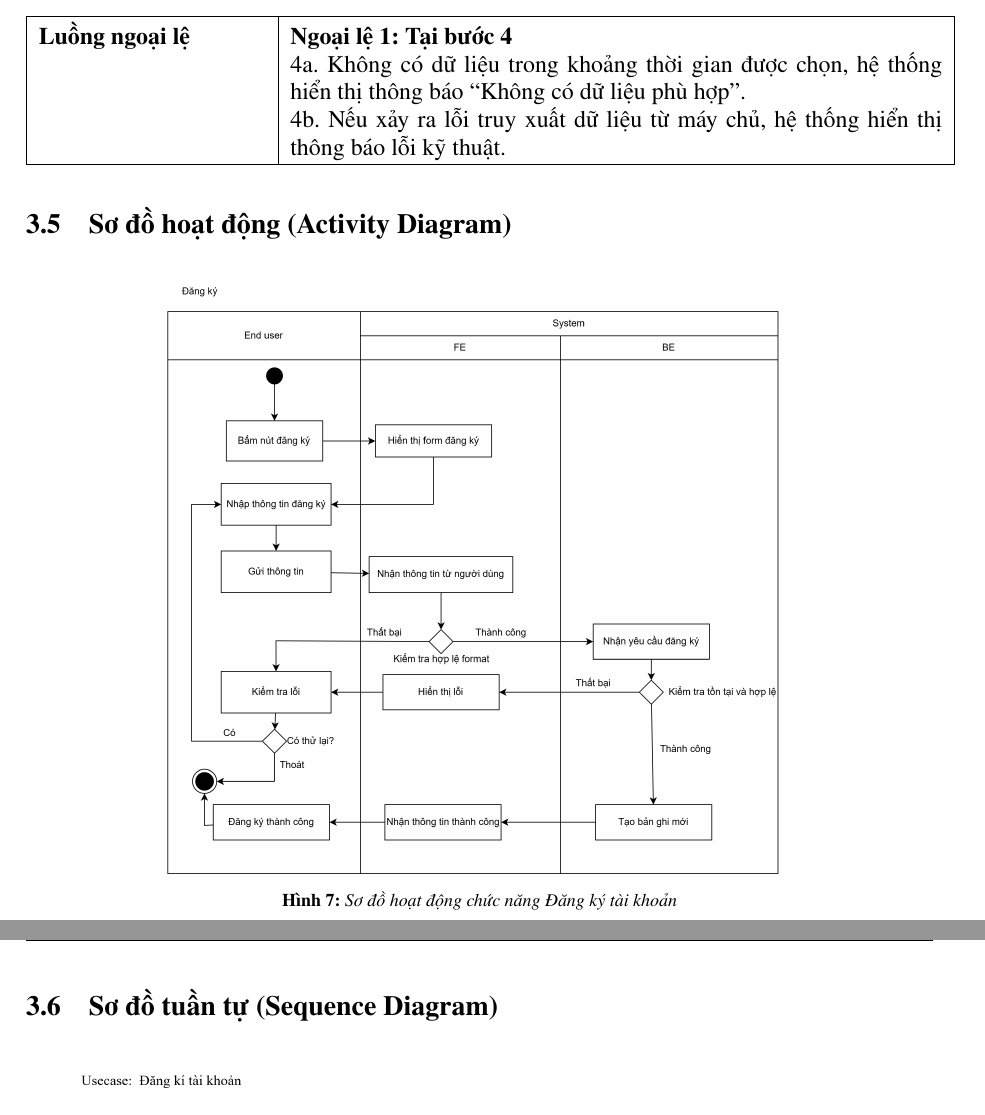
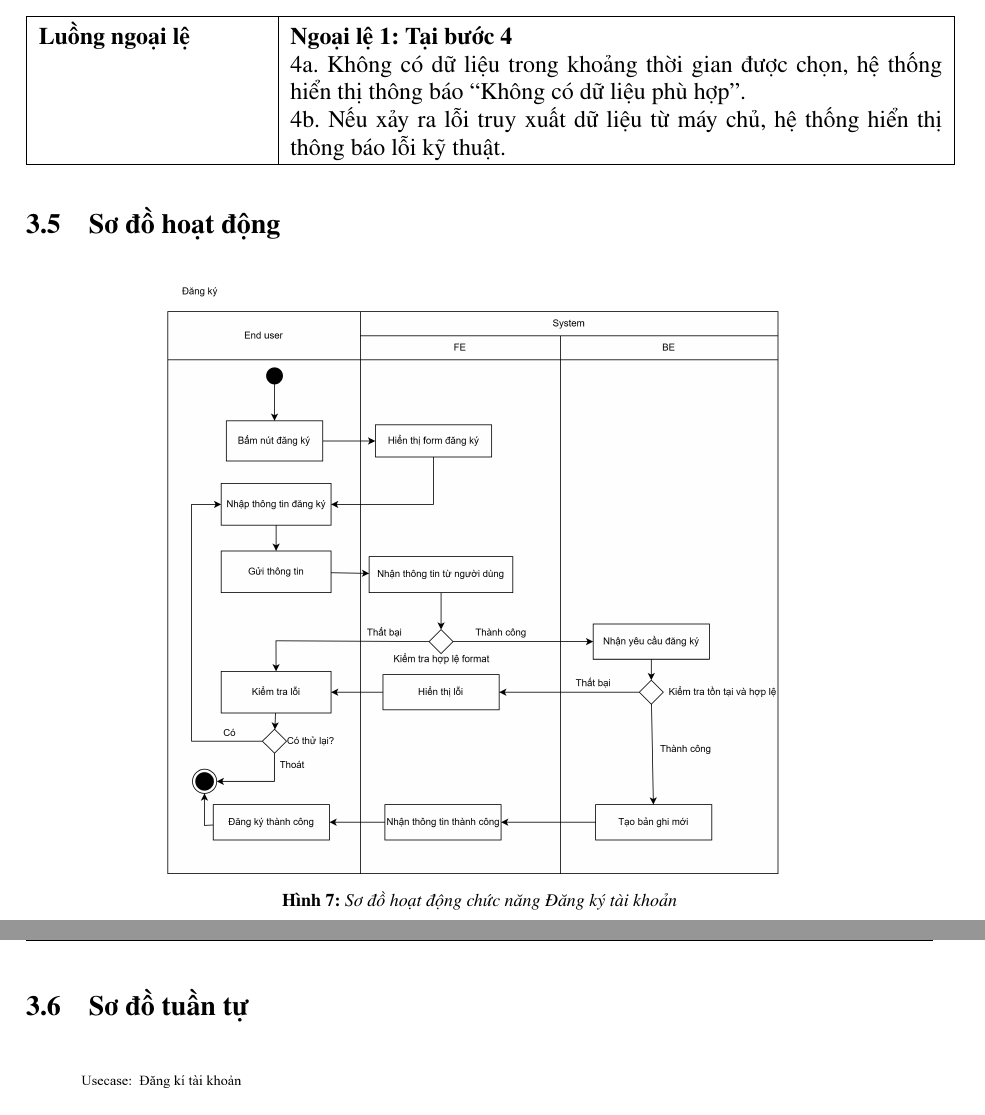
Before and after one commit to quechivvt/ecommerce-ai-agent-report, a LaTeX document (main.tex, which reads contents/chap3/activity_diagram.tex, contents/chap3/sequence_diagram.tex): two parts of pages 41 and 54 of 143, joined at a grey line, cut so that both start at the same text. Compiled offline with pdfLaTeX.

Commit message:
Update tên đề mục nhỏ các chương

```diff
--- a/contents/chap3/activity_diagram.tex
+++ b/contents/chap3/activity_diagram.tex
@@ -1,4 +1,4 @@
-\subsection{Sơ đồ hoạt động (Activity Diagram)}
+\subsection{Sơ đồ hoạt động}
 % --- PHẦN 1: XÁC THỰC VÀ TÀI KHOẢN (AUTHENTICATION & ACCOUNT) ---
 
 \begin{figure}[H]
--- a/contents/chap3/sequence_diagram.tex
+++ b/contents/chap3/sequence_diagram.tex
@@ -1,4 +1,4 @@
-\subsection{Sơ đồ tuần tự (Sequence Diagram)}
+\subsection{Sơ đồ tuần tự}
 % --- NHÓM 1: XÁC THỰC NGƯỜI DÙNG (AUTHENTICATION) ---
 
 \begin{figure}[H]
```
